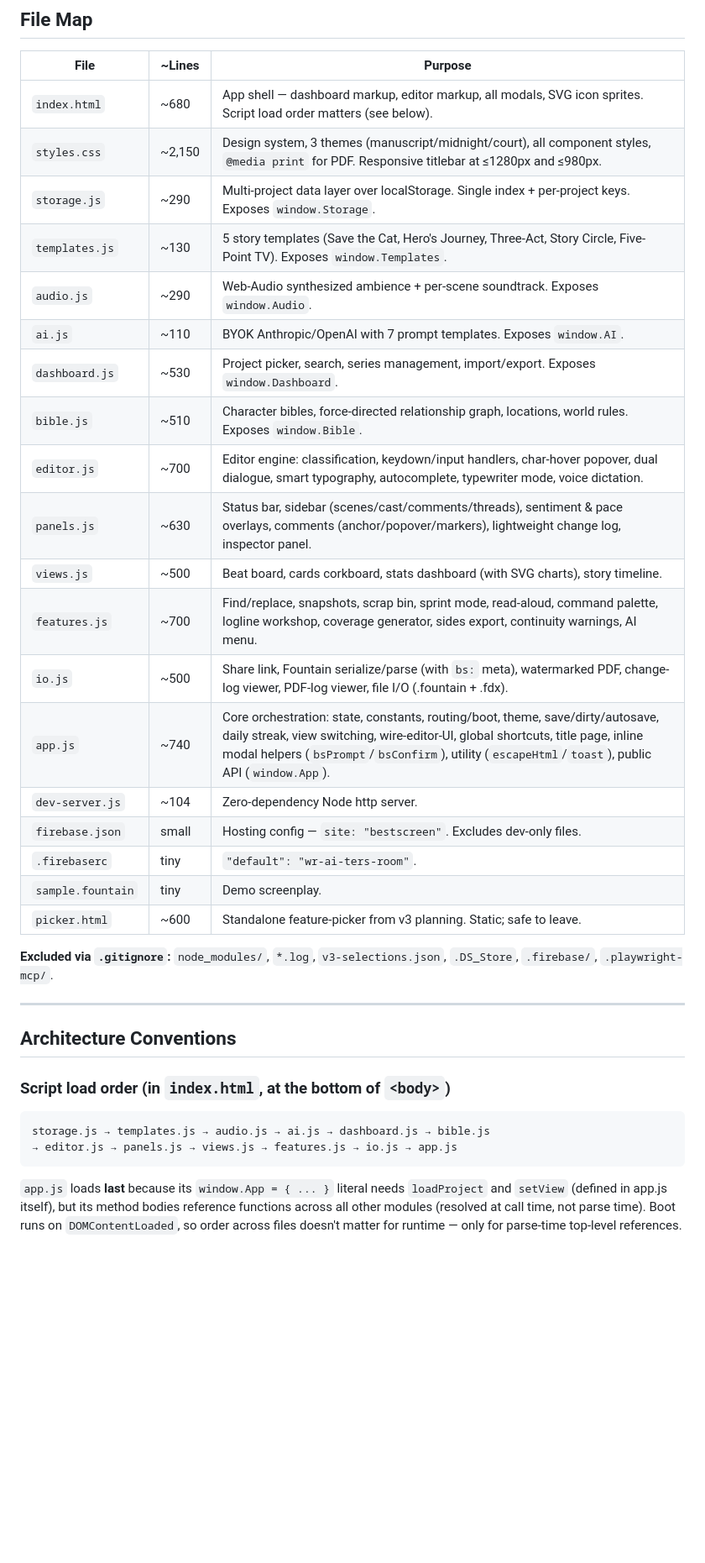
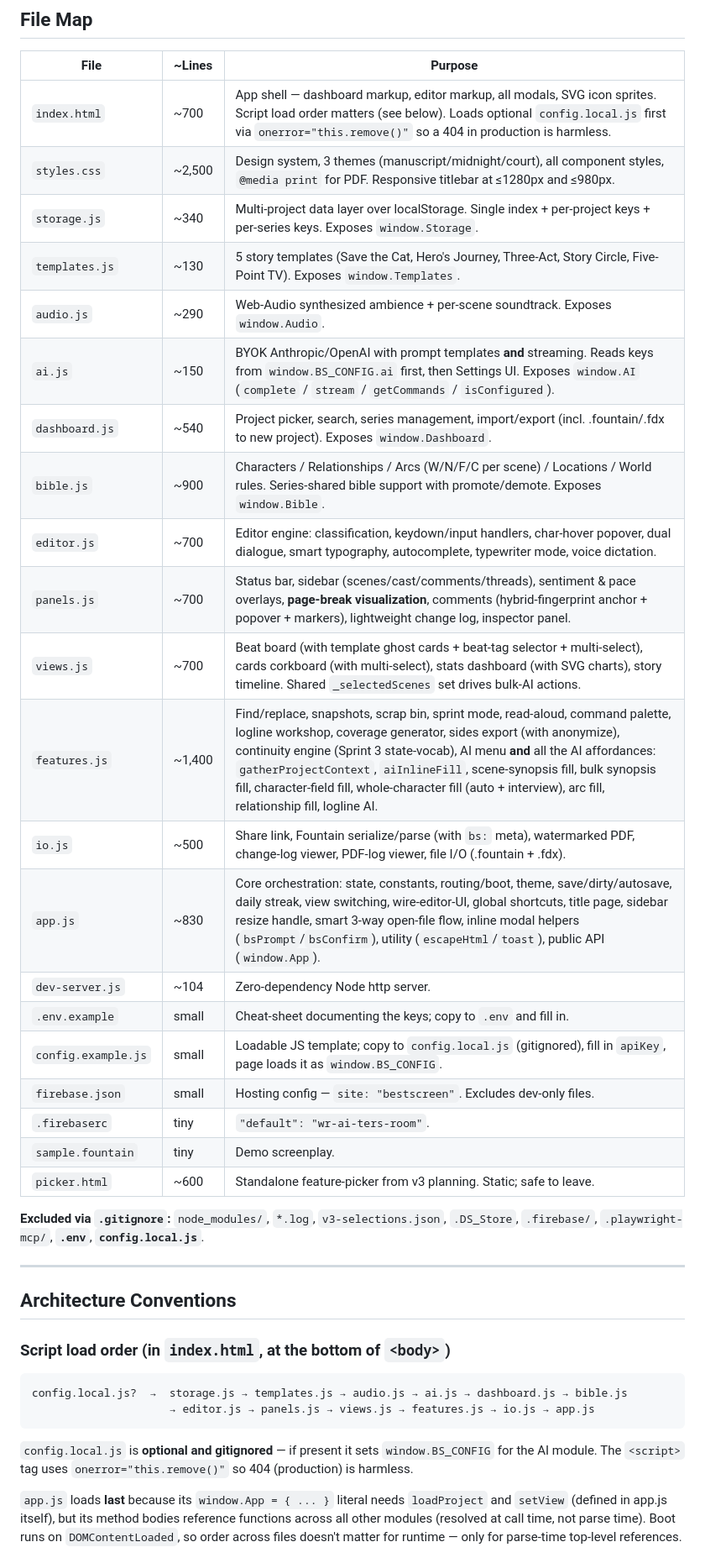
Before and after one commit to brovzar-lab/bestscreen, a Markdown page: CLAUDE.md, the part around one of its changes. Shown at 84% size. Drawn GitHub-style; blank space fills up the shorter version.

````diff
--- a/CLAUDE.md
+++ b/CLAUDE.md
@@ -33,27 +33,29 @@ firebase hosting:channel:deploy <name> --expires 30d     # → preview channel
 
 | File | ~Lines | Purpose |
 |---|---|---|
-| `index.html` | ~680 | App shell — dashboard markup, editor markup, all modals, SVG icon sprites. Script load order matters (see below). |
-| `styles.css` | ~2,150 | Design system, 3 themes (manuscript/midnight/court), all component styles, `@media print` for PDF. Responsive titlebar at ≤1280px and ≤980px. |
-| `storage.js` | ~290 | Multi-project data layer over localStorage. Single index + per-project keys. Exposes `window.Storage`. |
+| `index.html` | ~700 | App shell — dashboard markup, editor markup, all modals, SVG icon sprites. Script load order matters (see below). Loads optional `config.local.js` first via `onerror="this.remove()"` so a 404 in production is harmless. |
+| `styles.css` | ~2,500 | Design system, 3 themes (manuscript/midnight/court), all component styles, `@media print` for PDF. Responsive titlebar at ≤1280px and ≤980px. |
+| `storage.js` | ~340 | Multi-project data layer over localStorage. Single index + per-project keys + per-series keys. Exposes `window.Storage`. |
 | `templates.js` | ~130 | 5 story templates (Save the Cat, Hero's Journey, Three-Act, Story Circle, Five-Point TV). Exposes `window.Templates`. |
 | `audio.js` | ~290 | Web-Audio synthesized ambience + per-scene soundtrack. Exposes `window.Audio`. |
-| `ai.js` | ~110 | BYOK Anthropic/OpenAI with 7 prompt templates. Exposes `window.AI`. |
-| `dashboard.js` | ~530 | Project picker, search, series management, import/export. Exposes `window.Dashboard`. |
-| `bible.js` | ~510 | Character bibles, force-directed relationship graph, locations, world rules. Exposes `window.Bible`. |
+| `ai.js` | ~150 | BYOK Anthropic/OpenAI with prompt templates **and** streaming. Reads keys from `window.BS_CONFIG.ai` first, then Settings UI. Exposes `window.AI` (`complete` / `stream` / `getCommands` / `isConfigured`). |
+| `dashboard.js` | ~540 | Project picker, search, series management, import/export (incl. .fountain/.fdx to new project). Exposes `window.Dashboard`. |
+| `bible.js` | ~900 | Characters / Relationships / Arcs (W/N/F/C per scene) / Locations / World rules. Series-shared bible support with promote/demote. Exposes `window.Bible`. |
 | `editor.js` | ~700 | Editor engine: classification, keydown/input handlers, char-hover popover, dual dialogue, smart typography, autocomplete, typewriter mode, voice dictation. |
-| `panels.js` | ~630 | Status bar, sidebar (scenes/cast/comments/threads), sentiment & pace overlays, comments (anchor/popover/markers), lightweight change log, inspector panel. |
-| `views.js` | ~500 | Beat board, cards corkboard, stats dashboard (with SVG charts), story timeline. |
-| `features.js` | ~700 | Find/replace, snapshots, scrap bin, sprint mode, read-aloud, command palette, logline workshop, coverage generator, sides export, continuity warnings, AI menu. |
+| `panels.js` | ~700 | Status bar, sidebar (scenes/cast/comments/threads), sentiment & pace overlays, **page-break visualization**, comments (hybrid-fingerprint anchor + popover + markers), lightweight change log, inspector panel. |
+| `views.js` | ~700 | Beat board (with template ghost cards + beat-tag selector + multi-select), cards corkboard (with multi-select), stats dashboard (with SVG charts), story timeline. Shared `_selectedScenes` set drives bulk-AI actions. |
+| `features.js` | ~1,400 | Find/replace, snapshots, scrap bin, sprint mode, read-aloud, command palette, logline workshop, coverage generator, sides export (with anonymize), continuity engine (Sprint 3 state-vocab), AI menu **and** all the AI affordances: `gatherProjectContext`, `aiInlineFill`, scene-synopsis fill, bulk synopsis fill, character-field fill, whole-character fill (auto + interview), arc fill, relationship fill, logline AI. |
 | `io.js` | ~500 | Share link, Fountain serialize/parse (with `bs:` meta), watermarked PDF, change-log viewer, PDF-log viewer, file I/O (.fountain + .fdx). |
-| `app.js` | ~740 | Core orchestration: state, constants, routing/boot, theme, save/dirty/autosave, daily streak, view switching, wire-editor-UI, global shortcuts, title page, inline modal helpers (`bsPrompt`/`bsConfirm`), utility (`escapeHtml`/`toast`), public API (`window.App`). |
+| `app.js` | ~830 | Core orchestration: state, constants, routing/boot, theme, save/dirty/autosave, daily streak, view switching, wire-editor-UI, global shortcuts, title page, sidebar resize handle, smart 3-way open-file flow, inline modal helpers (`bsPrompt`/`bsConfirm`), utility (`escapeHtml`/`toast`), public API (`window.App`). |
 | `dev-server.js` | ~104 | Zero-dependency Node http server. |
+| `.env.example` | small | Cheat-sheet documenting the keys; copy to `.env` and fill in. |
+| `config.example.js` | small | Loadable JS template; copy to `config.local.js` (gitignored), fill in `apiKey`, page loads it as `window.BS_CONFIG`. |
 | `firebase.json` | small | Hosting config — `site: "bestscreen"`. Excludes dev-only files. |
 | `.firebaserc` | tiny | `"default": "wr-ai-ters-room"`. |
 | `sample.fountain` | tiny | Demo screenplay. |
 | `picker.html` | ~600 | Standalone feature-picker from v3 planning. Static; safe to leave. |
 
-**Excluded via `.gitignore`:** `node_modules/`, `*.log`, `v3-selections.json`, `.DS_Store`, `.firebase/`, `.playwright-mcp/`.
+**Excluded via `.gitignore`:** `node_modules/`, `*.log`, `v3-selections.json`, `.DS_Store`, `.firebase/`, `.playwright-mcp/`, **`.env`**, **`config.local.js`**.
 
 ---
 
@@ -62,9 +64,11 @@ firebase hosting:channel:deploy <name> --expires 30d     # → preview channel
 ### Script load order (in `index.html`, at the bottom of `<body>`)
 
 ```
-storage.js → templates.js → audio.js → ai.js → dashboard.js → bible.js
-→ editor.js → panels.js → views.js → features.js → io.js → app.js
+config.local.js?  →  storage.js → templates.js → audio.js → ai.js → dashboard.js → bible.js
+                     → editor.js → panels.js → views.js → features.js → io.js → app.js
 ```
+
+`config.local.js` is **optional and gitignored** — if present it sets `window.BS_CONFIG` for the AI module. The `<script>` tag uses `onerror="this.remove()"` so 404 (production) is harmless.
 
 `app.js` loads **last** because its `window.App = { ... }` literal needs `loadProject` and `setView` (defined in app.js itself), but its method bodies reference functions across all other modules (resolved at call time, not parse time). Boot runs on `DOMContentLoaded`, so order across files doesn't matter for runtime — only for parse-time top-level references.
 
````
Also changed, not shown: other parts of CLAUDE.md (+65 -6 lines).
